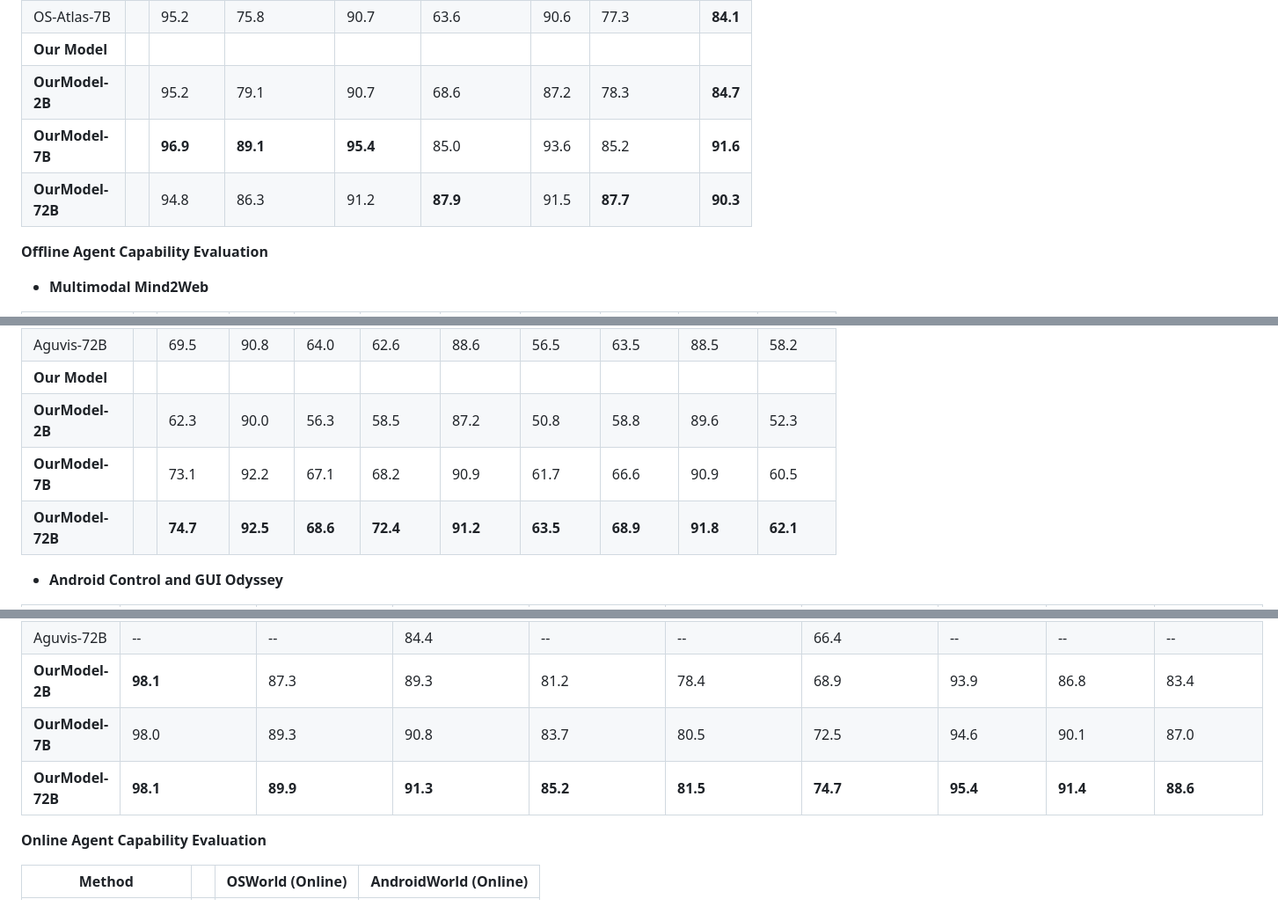
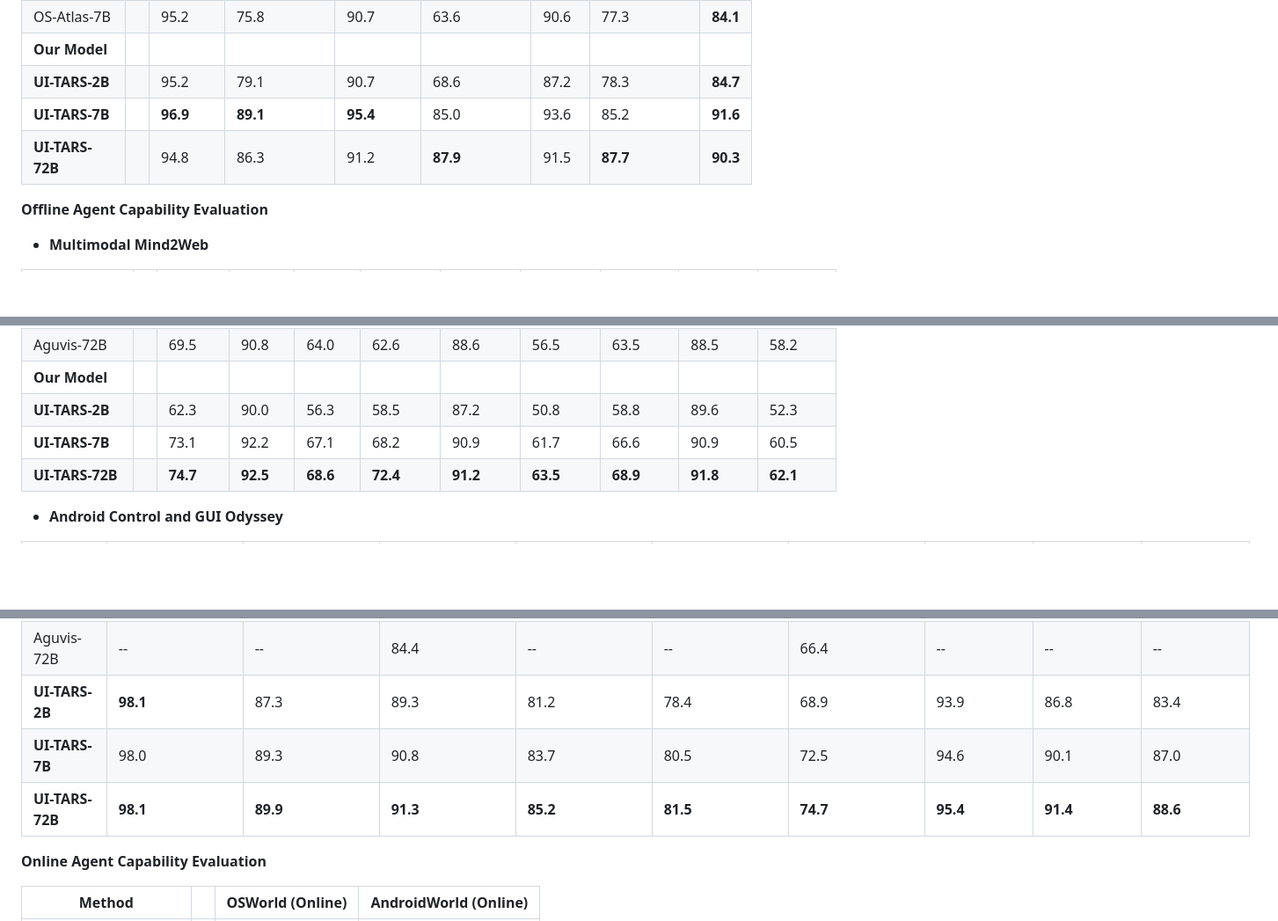
Before and after one commit to yji0728/UI-TARS, a Markdown page: README.md, 3 parts joined by grey strips. Shown: that part at 88% size. Rendered like a GitHub page; blank space fills up the shorter version.

```diff
--- a/README.md
+++ b/README.md
@@ -117,9 +118,9 @@ We use the Qwen-2-VL backbone and a three-phase training process with **50B** to
 | OS-Atlas-4B | | 87.2 | 59.7 | 72.7 | 46.4 | 85.9 | 63.1 | **71.9** |
 | OS-Atlas-7B | | 95.2 | 75.8 | 90.7 | 63.6 | 90.6 | 77.3 | **84.1** |
 | **Our Model** | | | | | | | | |
-| **OurModel-2B** | | 95.2 | 79.1 | 90.7 | 68.6 | 87.2 | 78.3 | **84.7** |
-| **OurModel-7B** | | **96.9** | **89.1** | **95.4** | 85.0 | 93.6 | 85.2 | **91.6** |
-| **OurModel-72B** | | 94.8 | 86.3 | 91.2 | **87.9** | 91.5 | **87.7** | **90.3** |
+| **UI-TARS-2B** | | 95.2 | 79.1 | 90.7 | 68.6 | 87.2 | 78.3 | **84.7** |
+| **UI-TARS-7B** | | **96.9** | **89.1** | **95.4** | 85.0 | 93.6 | 85.2 | **91.6** |
+| **UI-TARS-72B** | | 94.8 | 86.3 | 91.2 | **87.9** | 91.5 | **87.7** | **90.3** |
 
 
 **Offline Agent Capability Evaluation**
@@ -142,9 +143,9 @@ We use the Qwen-2-VL backbone and a three-phase training process with **50B** to
 | CogAgent | | - | - | 62.3 | - | - | 54.0 | - | - | 59.4 |
 | Aguvis-72B | | 69.5 | 90.8 | 64.0 | 62.6 | 88.6 | 56.5 | 63.5 | 88.5 | 58.2 |
 | **Our Model** | | | | | | | | | | |
-| **OurModel-2B** | | 62.3 | 90.0 | 56.3 | 58.5 | 87.2 | 50.8 | 58.8 | 89.6 | 52.3 |
-| **OurModel-7B** | | 73.1 | 92.2 | 67.1 | 68.2 | 90.9 | 61.7 | 66.6 | 90.9 | 60.5 |
-| **OurModel-72B** | | **74.7** | **92.5** | **68.6** | **72.4** | **91.2** | **63.5** | **68.9** | **91.8** | **62.1** |
+| **UI-TARS-2B** | | 62.3 | 90.0 | 56.3 | 58.5 | 87.2 | 50.8 | 58.8 | 89.6 | 52.3 |
+| **UI-TARS-7B** | | 73.1 | 92.2 | 67.1 | 68.2 | 90.9 | 61.7 | 66.6 | 90.9 | 60.5 |
+| **UI-TARS-72B** | | **74.7** | **92.5** | **68.6** | **72.4** | **91.2** | **63.5** | **68.9** | **91.8** | **62.1** |
 
 
 - **Android Control and GUI Odyssey**
@@ -161,9 +162,9 @@ We use the Qwen-2-VL backbone and a three-phase training process with **50B** to
 | OS-Atlas-7B       | 93.6                 | 88.0                 | 85.2           | 85.2                 | 78.5                 | 71.2           | 84.5           | 67.8           | 62.0           |
 | Aguvis-7B         | --                   | --                   | 80.5           | --                   | --                   | 61.5           | --             | --             | --             |
 | Aguvis-72B        | --                   | --                   | 84.4           | --                   | --                   | 66.4           | --             | --             | --             |
-| **OurModel-2B**   | **98.1**             | 87.3                 | 89.3           | 81.2                 | 78.4                 | 68.9           | 93.9           | 86.8           | 83.4           |
-| **OurModel-7B**   | 98.0                 | 89.3                 | 90.8           | 83.7                 | 80.5                 | 72.5           | 94.6           | 90.1           | 87.0           |
-| **OurModel-72B**  | **98.1**             | **89.9**             | **91.3**       | **85.2**             | **81.5**             | **74.7**       | **95.4**       | **91.4**       | **88.6**       |
+| **UI-TARS-2B**   | **98.1**             | 87.3                 | 89.3           | 81.2                 | 78.4                 | 68.9           | 93.9           | 86.8           | 83.4           |
+| **UI-TARS-7B**   | 98.0                 | 89.3                 | 90.8           | 83.7                 | 80.5                 | 72.5           | 94.6           | 90.1           | 87.0           |
+| **UI-TARS-72B**  | **98.1**             | **89.9**             | **91.3**       | **85.2**             | **81.5**             | **74.7**       | **95.4**       | **91.4**       | **88.6**       |
 
 **Online Agent Capability Evaluation**
 
```
Also changed, not shown: other parts of README.md (+21 -20 lines), figures/UI-TARS.png (renamed from UI-TARS.png), 2 other files.
